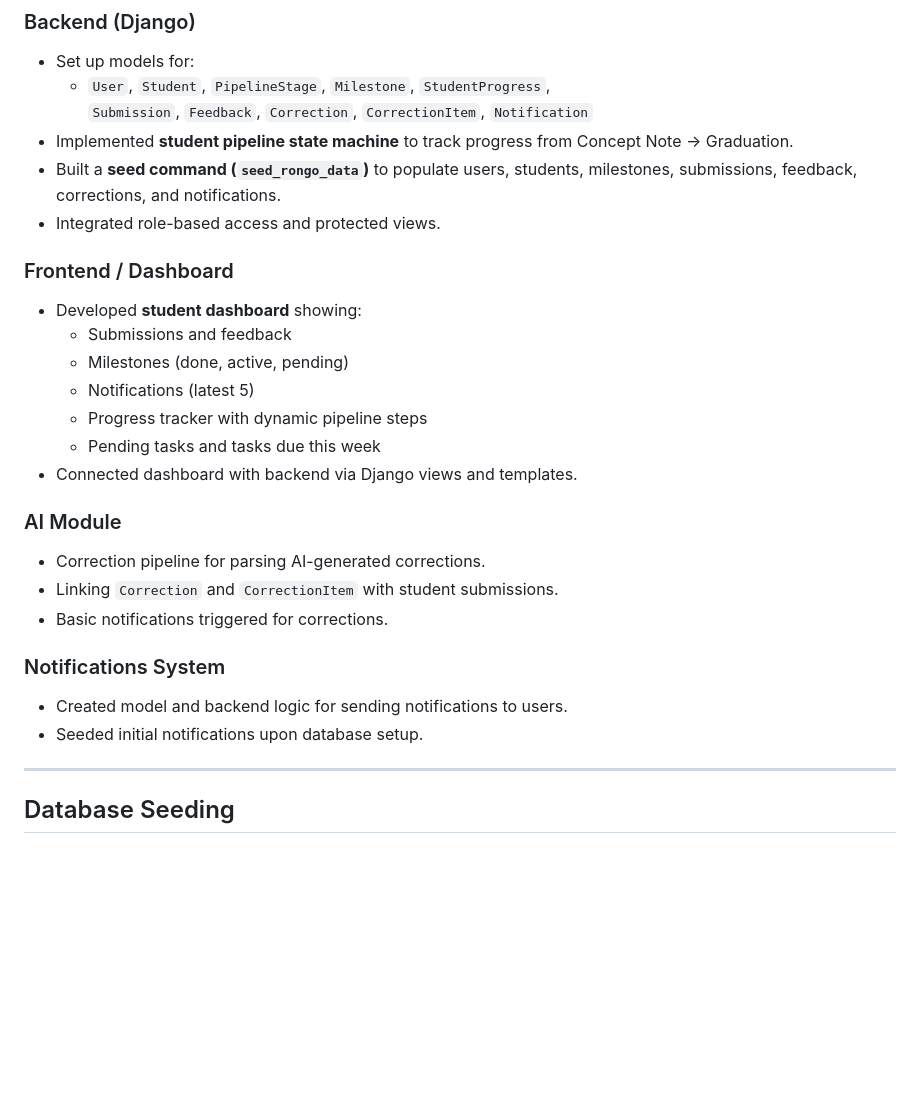
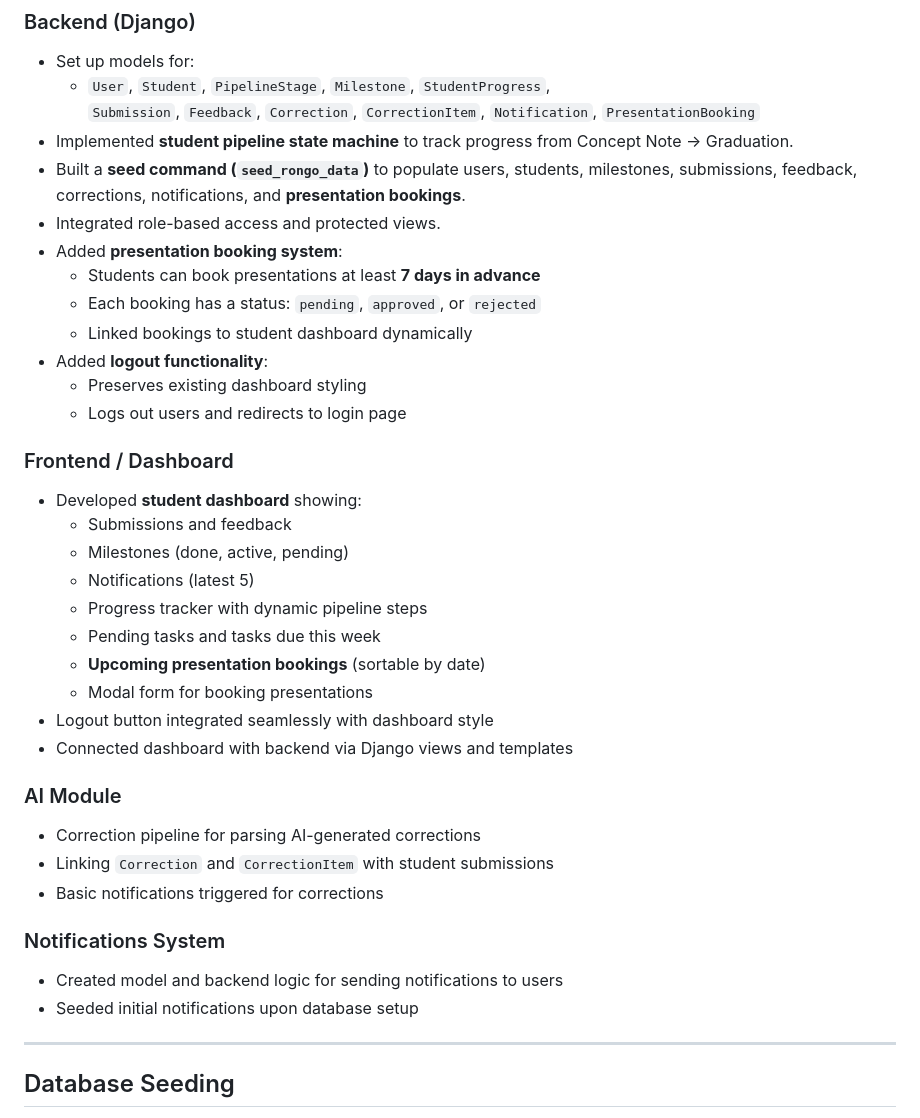
Before and after one commit to whitney-kijo/Syncpath, a Markdown page: README.md, the part around the change. GitHub-like rendering; blank space fills up the shorter version.

Commit message:
Enhance README with new features and updates
Updated README to include presentation booking system and logout functionality details.

```diff
--- a/README.md
+++ b/README.md
@@ -61,10 +61,17 @@ All core features and tasks have been broken down into GitHub Issues, labelled,
 ### Backend (Django)
 - Set up models for:
   - `User`, `Student`, `PipelineStage`, `Milestone`, `StudentProgress`,
-    `Submission`, `Feedback`, `Correction`, `CorrectionItem`, `Notification`
+    `Submission`, `Feedback`, `Correction`, `CorrectionItem`, `Notification`, `PresentationBooking`
 - Implemented **student pipeline state machine** to track progress from Concept Note → Graduation.
-- Built a **seed command (`seed_rongo_data`)** to populate users, students, milestones, submissions, feedback, corrections, and notifications.
+- Built a **seed command (`seed_rongo_data`)** to populate users, students, milestones, submissions, feedback, corrections, notifications, and **presentation bookings**.
 - Integrated role-based access and protected views.
+- Added **presentation booking system**:
+  - Students can book presentations at least **7 days in advance**
+  - Each booking has a status: `pending`, `approved`, or `rejected`
+  - Linked bookings to student dashboard dynamically
+- Added **logout functionality**:
+  - Preserves existing dashboard styling
+  - Logs out users and redirects to login page
 
 ### Frontend / Dashboard
 - Developed **student dashboard** showing:
@@ -73,16 +80,19 @@ All core features and tasks have been broken down into GitHub Issues, labelled,
   - Notifications (latest 5)
   - Progress tracker with dynamic pipeline steps
   - Pending tasks and tasks due this week
-- Connected dashboard with backend via Django views and templates.
+  - **Upcoming presentation bookings** (sortable by date)
+  - Modal form for booking presentations
+- Logout button integrated seamlessly with dashboard style
+- Connected dashboard with backend via Django views and templates
 
 ### AI Module
-- Correction pipeline for parsing AI-generated corrections.
-- Linking `Correction` and `CorrectionItem` with student submissions.
-- Basic notifications triggered for corrections.
+- Correction pipeline for parsing AI-generated corrections
+- Linking `Correction` and `CorrectionItem` with student submissions
+- Basic notifications triggered for corrections
 
 ### Notifications System
-- Created model and backend logic for sending notifications to users.
-- Seeded initial notifications upon database setup.
+- Created model and backend logic for sending notifications to users
+- Seeded initial notifications upon database setup
 
 ---
 
```
